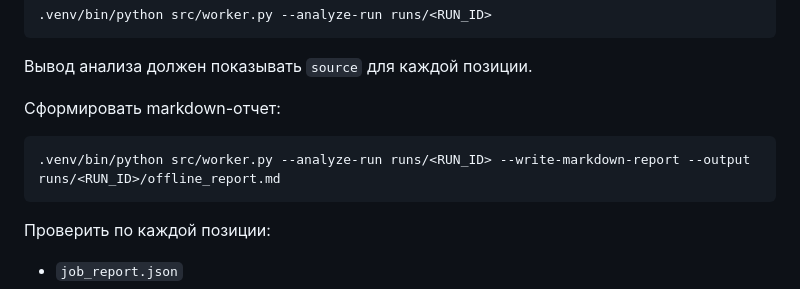
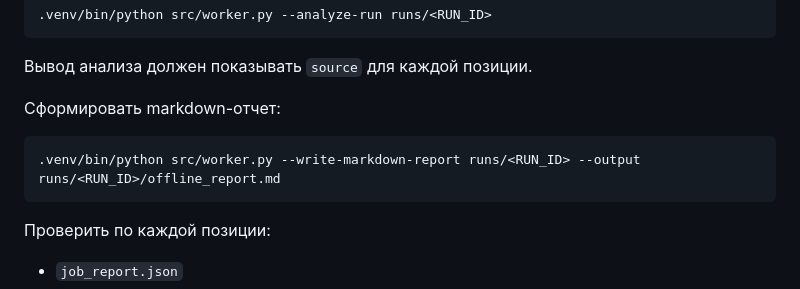
Before and after one commit to milexx/equipment-accounting, a Markdown page: docs/51_price_monitoring_fallback_runbook.md, the part around the change. Rendered like a GitHub page.

````diff
--- a/docs/51_price_monitoring_fallback_runbook.md
+++ b/docs/51_price_monitoring_fallback_runbook.md
@@ -62,7 +62,7 @@ youla_fallback_enabled: true
 Сформировать markdown-отчет:
 
 ```bash
-.venv/bin/python src/worker.py --analyze-run runs/<RUN_ID> --write-markdown-report --output runs/<RUN_ID>/offline_report.md
+.venv/bin/python src/worker.py --write-markdown-report runs/<RUN_ID> --output runs/<RUN_ID>/offline_report.md
 ```
 
 Проверить по каждой позиции:
````
Also changed, not shown: docs/56_price_monitoring_fallback_run_2026_06_23.md (added, +78 -0 lines).
